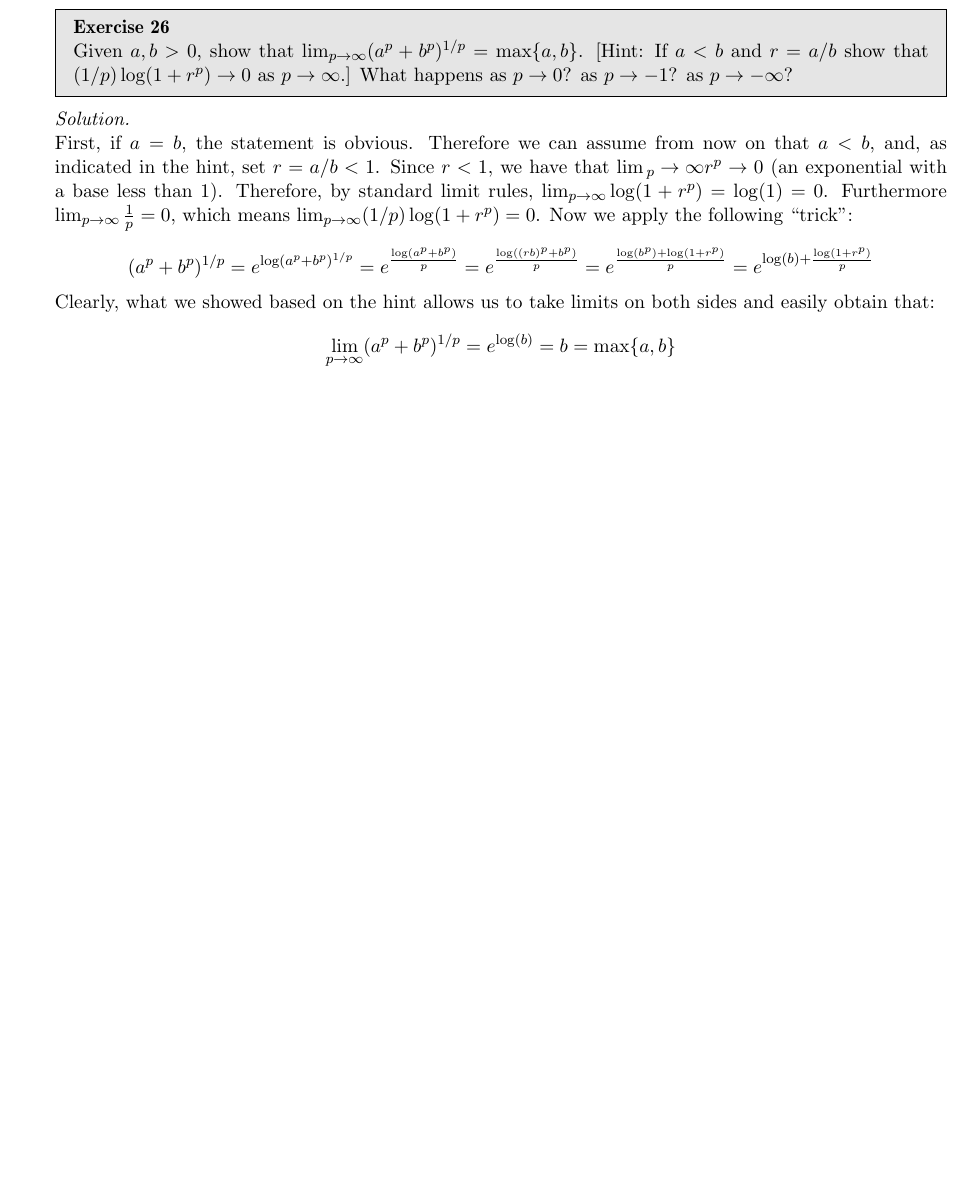
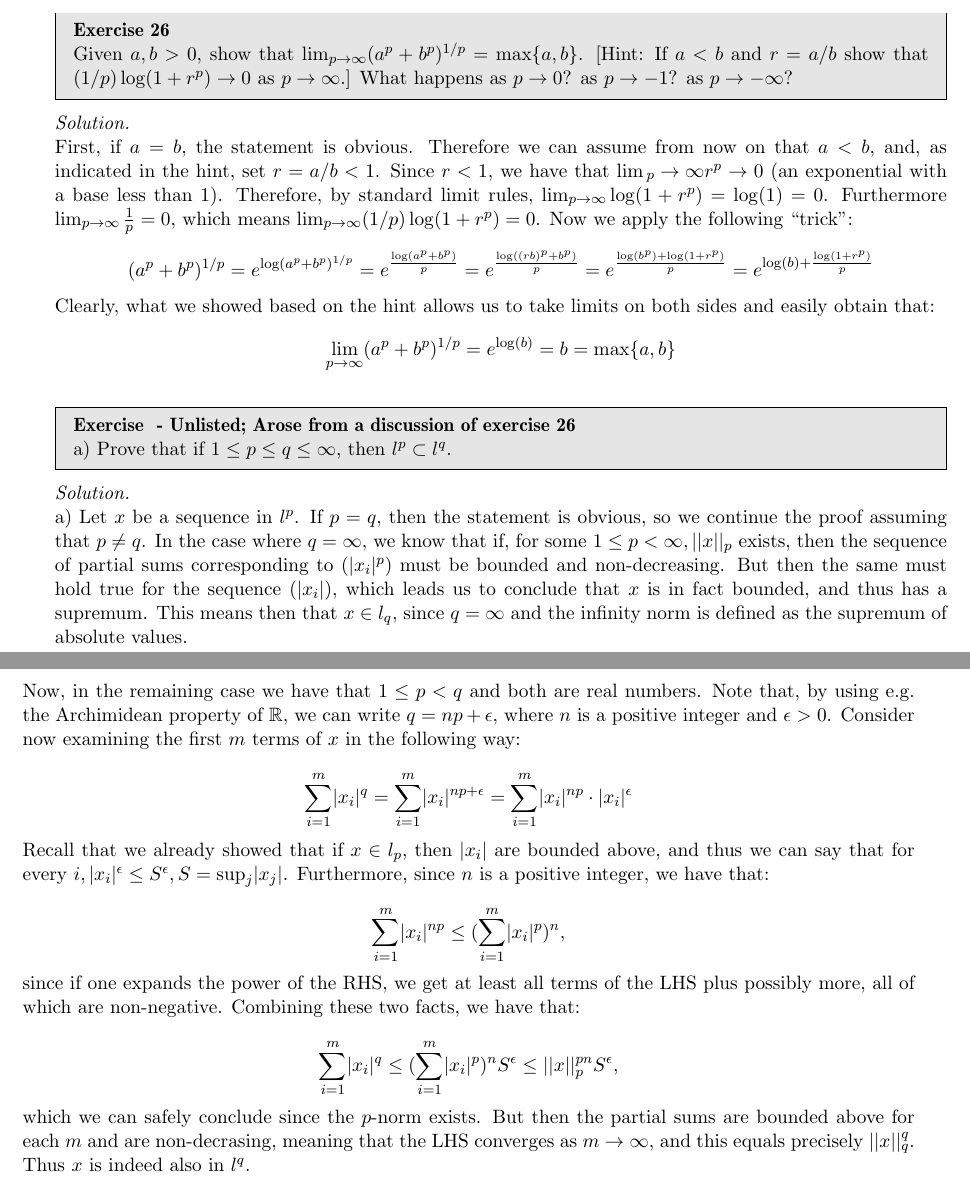
Before and after one commit to geomlyd/math_solutions, a LaTeX thesis (carothers_ra/main.tex, which reads carothers_ra/ch3.tex): part of page 40 of 40 before the commit and two parts of pages 40 and 41 of 41 after it, the two joined at a grey line, cut so that both start at the same text, the shorter picture padded with empty space. Compiled offline with pdfLaTeX.

Commit message:
Started work on extra problem for ch. 3 Carothers

```diff
--- a/carothers_ra/ch3.tex
+++ b/carothers_ra/ch3.tex
@@ -439,3 +439,35 @@
     Clearly, what we showed based on the hint allows us to take limits on both sides and easily obtain that:
     $$\lim_{p \rightarrow \infty}(a^p + b^p)^{1/p} = e^{\log(b)} = b = \max\{a, b\}$$
 \end{solution}
+
+\begin{exercise}{ - Unlisted; Arose from a discussion of exercise 26}
+    a) Prove that if $1 \leq p \leq q \leq \infty$, then $l^p \subset l^q$.
+\end{exercise}
+
+\begin{solution}
+
+    a) Let $x$ be a sequence in $l^p$.
+    If $p = q$, then the statement is obvious, so we continue the proof assuming that $p \neq q$.
+    In the case where $q = \infty$, we know that if, for some $1 \leq p < \infty, \lvert \lvert x \rvert \rvert _p$ exists, then the sequence of partial sums corresponding to $(\lvert x_i \rvert^p)$ must be bounded and non-decreasing.
+    But then the same must hold true for the sequence $(\lvert x_i \rvert)$, which leads us to conclude that $x$ is in fact bounded, and thus has a supremum.
+    This means then that $x \in l_q$, since $q = \infty$ and the infinity norm is defined as the supremum of absolute values.
+
+    Now, in the remaining case we have that $1 \leq p < q$ and both are real numbers.
+    Note that, by using e.g. the Archimidean property of $\mathbb{R}$, we can write $q = np + \epsilon$, where $n$ is a positive integer and $\epsilon > 0$.
+    Consider now examining the first $m$ terms of $x$ in the following way:
+
+    $$\sum_{i=1}^{m} \lvert x_i \rvert^q = \sum_{i=1}^{m} \lvert x_i \rvert^{np + \epsilon} = \sum_{i=1}^{m} \lvert x_i \rvert^{np} \cdot \lvert x_i \rvert^{\epsilon}$$
+
+    Recall that we already showed that if $x \in l_p$, then $\lvert x_i \rvert$ are bounded above, and thus we can say that for every $i, \lvert x_i \rvert^\epsilon \leq S^\epsilon, S =\sup_{j} \lvert x_j \rvert$.
+    Furthermore, since $n$ is a positive integer, we have that:
+
+    $$\sum_{i=1}^{m} \lvert x_i \rvert^{np} \leq (\sum_{i=1}^{m} \lvert x_i \rvert^p)^n,$$
+    since if one expands the power of the RHS, we get at least all terms of the LHS plus possibly more, all of which are non-negative.
+    Combining these two facts, we have that:
+
+    $$\sum_{i=1}^{m} \lvert x_i \rvert^q \leq (\sum_{i=1}^{m} \lvert x_i \rvert^p)^n S^\epsilon \leq \lvert \lvert x \rvert \rvert_p^{pn} S^{\epsilon},$$
+
+    which we can safely conclude since the $p$-norm exists.
+    But then the partial sums are bounded above for each $m$ and are non-decrasing, meaning that the LHS converges as $m \rightarrow \infty$, and this equals precisely $\lvert \lvert x \rvert \rvert_q^q$.
+    Thus $x$ is indeed also in $l^q$.
+\end{solution}
```
